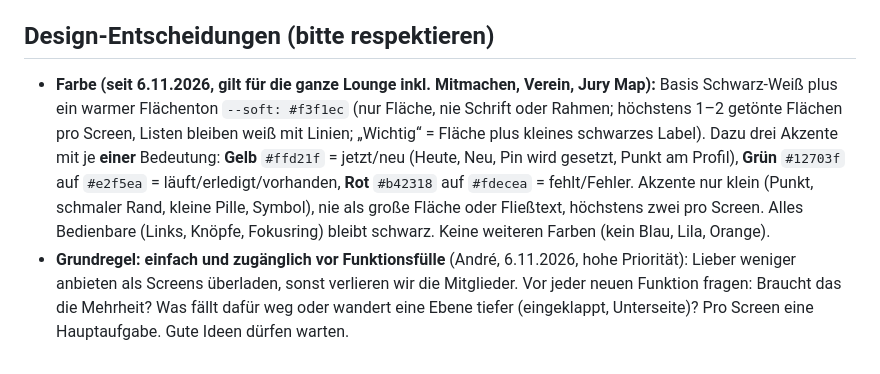
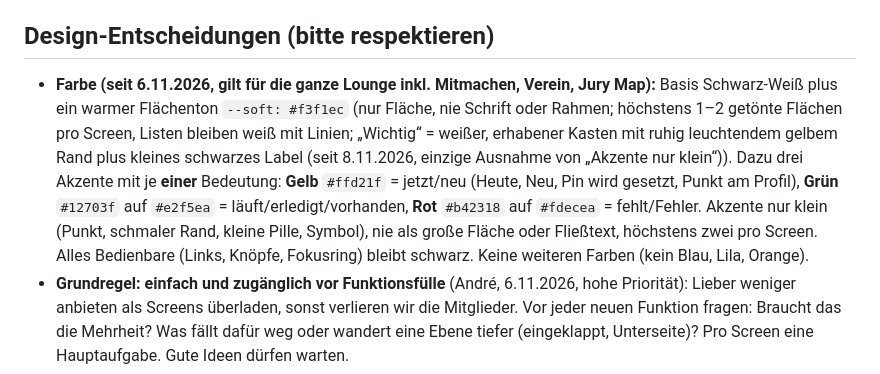
Before and after one commit to andrehennen/adc-compass, a Markdown page: CLAUDE.md, the part around the change. GitHub-like rendering.

Commit message:
CLAUDE.md: Farbregel „Wichtig“ (weiß, leuchtender gelber Rand)
Co-Authored-By: Claude Opus 5.5 <noreply@anthropic.com>
Claude-Session: https://claude.ai/code/session_01EVibfncAXk9D43uZFRMNWv

```diff
--- a/CLAUDE.md
+++ b/CLAUDE.md
@@ -56,7 +56,7 @@ beim Scrollen markiert die Stadtkarte in der Bildmitte ihren Pin.
 
 ## Design-Entscheidungen (bitte respektieren)
 
-- **Farbe (seit 6.11.2026, gilt für die ganze Lounge inkl. Mitmachen, Verein, Jury Map):** Basis Schwarz-Weiß plus ein warmer Flächenton `--soft: #f3f1ec` (nur Fläche, nie Schrift oder Rahmen; höchstens 1–2 getönte Flächen pro Screen, Listen bleiben weiß mit Linien; „Wichtig“ = Fläche plus kleines schwarzes Label). Dazu drei Akzente mit je **einer** Bedeutung: **Gelb** `#ffd21f` = jetzt/neu (Heute, Neu, Pin wird gesetzt, Punkt am Profil), **Grün** `#12703f` auf `#e2f5ea` = läuft/erledigt/vorhanden, **Rot** `#b42318` auf `#fdecea` = fehlt/Fehler. Akzente nur klein (Punkt, schmaler Rand, kleine Pille, Symbol), nie als große Fläche oder Fließtext, höchstens zwei pro Screen. Alles Bedienbare (Links, Knöpfe, Fokusring) bleibt schwarz. Keine weiteren Farben (kein Blau, Lila, Orange).
+- **Farbe (seit 6.11.2026, gilt für die ganze Lounge inkl. Mitmachen, Verein, Jury Map):** Basis Schwarz-Weiß plus ein warmer Flächenton `--soft: #f3f1ec` (nur Fläche, nie Schrift oder Rahmen; höchstens 1–2 getönte Flächen pro Screen, Listen bleiben weiß mit Linien; „Wichtig“ = weißer, erhabener Kasten mit ruhig leuchtendem gelbem Rand plus kleines schwarzes Label (seit 8.11.2026, einzige Ausnahme von „Akzente nur klein“)). Dazu drei Akzente mit je **einer** Bedeutung: **Gelb** `#ffd21f` = jetzt/neu (Heute, Neu, Pin wird gesetzt, Punkt am Profil), **Grün** `#12703f` auf `#e2f5ea` = läuft/erledigt/vorhanden, **Rot** `#b42318` auf `#fdecea` = fehlt/Fehler. Akzente nur klein (Punkt, schmaler Rand, kleine Pille, Symbol), nie als große Fläche oder Fließtext, höchstens zwei pro Screen. Alles Bedienbare (Links, Knöpfe, Fokusring) bleibt schwarz. Keine weiteren Farben (kein Blau, Lila, Orange).
 - **Grundregel: einfach und zugänglich vor Funktionsfülle** (André, 6.11.2026, hohe Priorität): Lieber weniger anbieten als Screens überladen, sonst verlieren wir die Mitglieder. Vor jeder neuen Funktion fragen: Braucht das die Mehrheit? Was fällt dafür weg oder wandert eine Ebene tiefer (eingeklappt, Unterseite)? Pro Screen eine Hauptaufgabe. Gute Ideen dürfen warten.
 - **Gleiches Design-System wie das ADC Dashboard** (seit v1.4.0, Okt. 2026 – vorher schwarz mit Poppins),
   orientiert an adc.de. Tokens 1:1 aus dem Dashboard: `--bg:#fff`, `--soft:#f3f1ec`, `--line:#e2e2df`,
```
